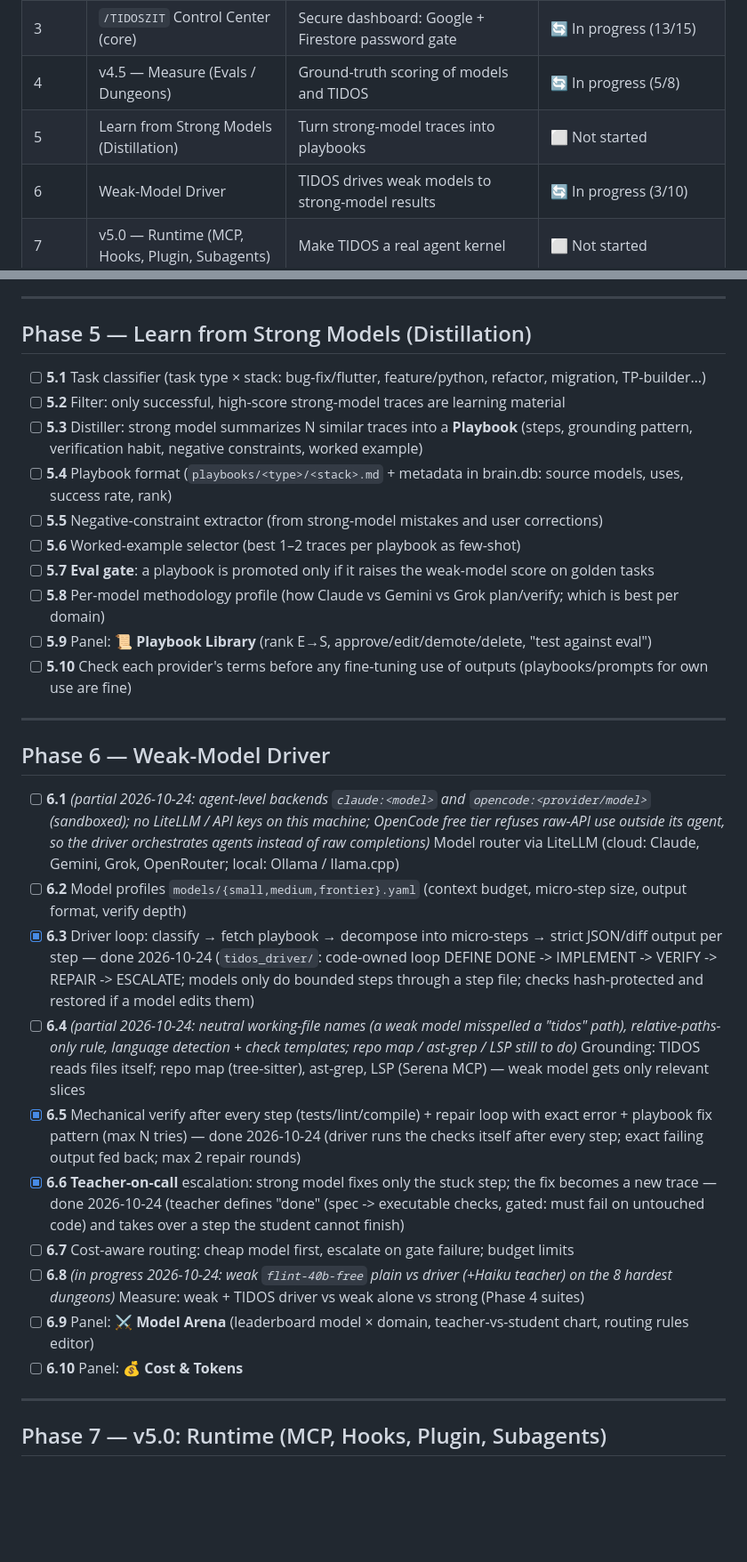
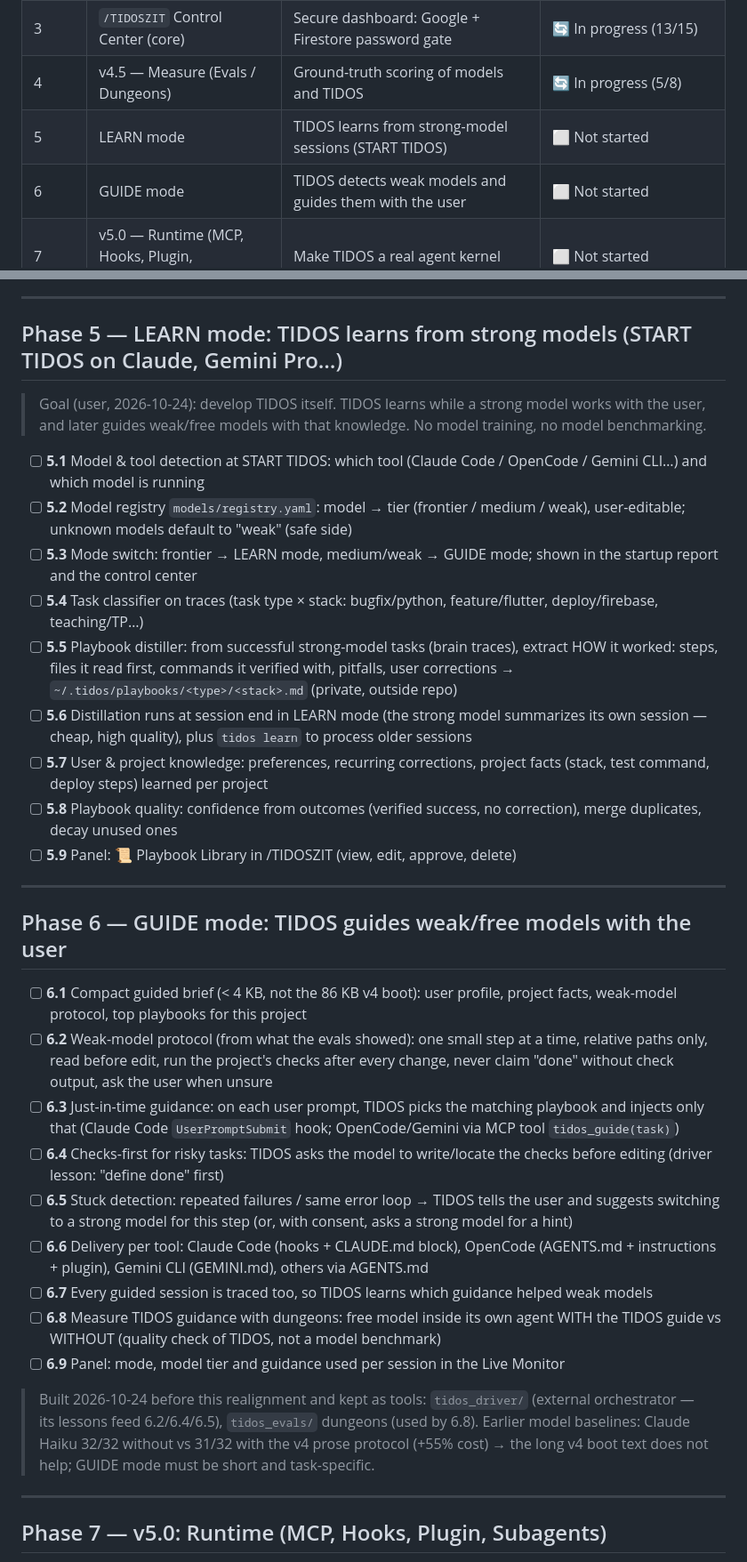
Before and after one commit to Taedj/TIDOS, a Markdown page: docs/ENHANCEMENT_PLAN.md, 2 parts joined by grey strips. Shown at 89% size. Drawn GitHub-style; blank space fills up the shorter version.

Commit message:
docs(plan): realign phases 5-6 on the real goal - TIDOS learns from strong models, guides weak models
Co-Authored-By: Claude Opus 5.5 <noreply@anthropic.com>

```diff
--- a/docs/ENHANCEMENT_PLAN.md
+++ b/docs/ENHANCEMENT_PLAN.md
@@ -16,8 +16,8 @@
 | 2 | Brain & Traces | Record every task outside the repo (`~/.tidos/brain.db`) | 🔄 In progress (7/11 — 2.3 waits for hook install) |
 | 3 | `/TIDOSZIT` Control Center (core) | Secure dashboard: Google + Firestore password gate | 🔄 In progress (13/15) |
 | 4 | v4.5 — Measure (Evals / Dungeons) | Ground-truth scoring of models and TIDOS | 🔄 In progress (5/8) |
-| 5 | Learn from Strong Models (Distillation) | Turn strong-model traces into playbooks | ⬜ Not started |
-| 6 | Weak-Model Driver | TIDOS drives weak models to strong-model results | 🔄 In progress (3/10) |
+| 5 | LEARN mode | TIDOS learns from strong-model sessions (START TIDOS) | ⬜ Not started |
+| 6 | GUIDE mode | TIDOS detects weak models and guides them with the user | ⬜ Not started |
 | 7 | v5.0 — Runtime (MCP, Hooks, Plugin, Subagents) | Make TIDOS a real agent kernel | ⬜ Not started |
 | 8 | Skills Library | Feed TIDOS reusable `SKILL.md` skills | ⬜ Not started |
 | 9 | v5.5 — Solo Leveling (Auto-Learn) | XP, ranks, eval-gated promotion | ⬜ Not started |
@@ -136,33 +136,38 @@
 
 ---
 
-## Phase 5 — Learn from Strong Models (Distillation)
+## Phase 5 — LEARN mode: TIDOS learns from strong models (START TIDOS on Claude, Gemini Pro…)
 
-- [ ] **5.1** Task classifier (task type × stack: bug-fix/flutter, feature/python, refactor, migration, TP-builder…)
-- [ ] **5.2** Filter: only successful, high-score strong-model traces are learning material
-- [ ] **5.3** Distiller: strong model summarizes N similar traces into a **Playbook** (steps, grounding pattern, verification habit, negative constraints, worked example)
-- [ ] **5.4** Playbook format (`playbooks/<type>/<stack>.md` + metadata in brain.db: source models, uses, success rate, rank)
-- [ ] **5.5** Negative-constraint extractor (from strong-model mistakes and user corrections)
-- [ ] **5.6** Worked-example selector (best 1–2 traces per playbook as few-shot)
-- [ ] **5.7** **Eval gate**: a playbook is promoted only if it raises the weak-model score on golden tasks
-- [ ] **5.8** Per-model methodology profile (how Claude vs Gemini vs Grok plan/verify; which is best per domain)
-- [ ] **5.9** Panel: 📜 **Playbook Library** (rank E→S, approve/edit/demote/delete, "test against eval")
-- [ ] **5.10** Check each provider's terms before any fine-tuning use of outputs (playbooks/prompts for own use are fine)
+> Goal (user, 2026-10-24): develop TIDOS itself. TIDOS learns while a strong model works with the user,
+> and later guides weak/free models with that knowledge. No model training, no model benchmarking.
+
+- [ ] **5.1** Model & tool detection at START TIDOS: which tool (Claude Code / OpenCode / Gemini CLI…) and which model is running
+- [ ] **5.2** Model registry `models/registry.yaml`: model → tier (frontier / medium / weak), user-editable; unknown models default to "weak" (safe side)
+- [ ] **5.3** Mode switch: frontier → LEARN mode, medium/weak → GUIDE mode; shown in the startup report and the control center
+- [ ] **5.4** Task classifier on traces (task type × stack: bugfix/python, feature/flutter, deploy/firebase, teaching/TP…)
+- [ ] **5.5** Playbook distiller: from successful strong-model tasks (brain traces), extract HOW it worked: steps, files it read first, commands it verified with, pitfalls, user corrections → `~/.tidos/playbooks/<type>/<stack>.md` (private, outside repo)
+- [ ] **5.6** Distillation runs at session end in LEARN mode (the strong model summarizes its own session — cheap, high quality), plus `tidos learn` to process older sessions
+- [ ] **5.7** User & project knowledge: preferences, recurring corrections, project facts (stack, test command, deploy steps) learned per project
+- [ ] **5.8** Playbook quality: confidence from outcomes (verified success, no correction), merge duplicates, decay unused ones
+- [ ] **5.9** Panel: 📜 Playbook Library in /TIDOSZIT (view, edit, approve, delete)
 
 ---
 
-## Phase 6 — Weak-Model Driver
+## Phase 6 — GUIDE mode: TIDOS guides weak/free models with the user
 
-- [ ] **6.1** *(partial 2026-10-24: agent-level backends `claude:<model>` and `opencode:<provider/model>` (sandboxed); no LiteLLM / API keys on this machine; OpenCode free tier refuses raw-API use outside its agent, so the driver orchestrates agents instead of raw completions)* Model router via LiteLLM (cloud: Claude, Gemini, Grok, OpenRouter; local: Ollama / llama.cpp)
-- [ ] **6.2** Model profiles `models/{small,medium,frontier}.yaml` (context budget, micro-step size, output format, verify depth)
-- [x] **6.3** Driver loop: classify → fetch playbook → decompose into micro-steps → strict JSON/diff output per step — done 2026-10-24 (`tidos_driver/`: code-owned loop DEFINE DONE -> IMPLEMENT -> VERIFY -> REPAIR -> ESCALATE; models only do bounded steps through a step file; checks hash-protected and restored if a model edits them)
-- [ ] **6.4** *(partial 2026-10-24: neutral working-file names (a weak model misspelled a "tidos" path), relative-paths-only rule, language detection + check templates; repo map / ast-grep / LSP still to do)* Grounding: TIDOS reads files itself; repo map (tree-sitter), ast-grep, LSP (Serena MCP) — weak model gets only relevant slices
-- [x] **6.5** Mechanical verify after every step (tests/lint/compile) + repair loop with exact error + playbook fix pattern (max N tries) — done 2026-10-24 (driver runs the checks itself after every step; exact failing output fed back; max 2 repair rounds)
-- [x] **6.6** **Teacher-on-call** escalation: strong model fixes only the stuck step; the fix becomes a new trace — done 2026-10-24 (teacher defines "done" (spec -> executable checks, gated: must fail on untouched code) and takes over a step the student cannot finish)
-- [ ] **6.7** Cost-aware routing: cheap model first, escalate on gate failure; budget limits
-- [ ] **6.8** *(in progress 2026-10-24: weak `flint-40b-free` plain vs driver (+Haiku teacher) on the 8 hardest dungeons)* Measure: weak + TIDOS driver vs weak alone vs strong (Phase 4 suites)
-- [ ] **6.9** Panel: ⚔ **Model Arena** (leaderboard model × domain, teacher-vs-student chart, routing rules editor)
-- [ ] **6.10** Panel: 💰 **Cost & Tokens**
+- [ ] **6.1** Compact guided brief (< 4 KB, not the 86 KB v4 boot): user profile, project facts, weak-model protocol, top playbooks for this project
+- [ ] **6.2** Weak-model protocol (from what the evals showed): one small step at a time, relative paths only, read before edit, run the project's checks after every change, never claim "done" without check output, ask the user when unsure
+- [ ] **6.3** Just-in-time guidance: on each user prompt, TIDOS picks the matching playbook and injects only that (Claude Code `UserPromptSubmit` hook; OpenCode/Gemini via MCP tool `tidos_guide(task)`)
+- [ ] **6.4** Checks-first for risky tasks: TIDOS asks the model to write/locate the checks before editing (driver lesson: "define done" first)
+- [ ] **6.5** Stuck detection: repeated failures / same error loop → TIDOS tells the user and suggests switching to a strong model for this step (or, with consent, asks a strong model for a hint)
+- [ ] **6.6** Delivery per tool: Claude Code (hooks + CLAUDE.md block), OpenCode (AGENTS.md + instructions + plugin), Gemini CLI (GEMINI.md), others via AGENTS.md
+- [ ] **6.7** Every guided session is traced too, so TIDOS learns which guidance helped weak models
+- [ ] **6.8** Measure TIDOS guidance with dungeons: free model inside its own agent WITH the TIDOS guide vs WITHOUT (quality check of TIDOS, not a model benchmark)
+- [ ] **6.9** Panel: mode, model tier and guidance used per session in the Live Monitor
+
+> Built 2026-10-24 before this realignment and kept as tools: `tidos_driver/` (external orchestrator — its lessons feed 6.2/6.4/6.5),
+> `tidos_evals/` dungeons (used by 6.8). Earlier model baselines: Claude Haiku 32/32 without vs 31/32 with the v4 prose protocol
+> (+55% cost) → the long v4 boot text does not help; GUIDE mode must be short and task-specific.
 
 ---
 
```
Also changed, not shown: other parts of docs/ENHANCEMENT_PLAN.md (+2 -1 lines).
